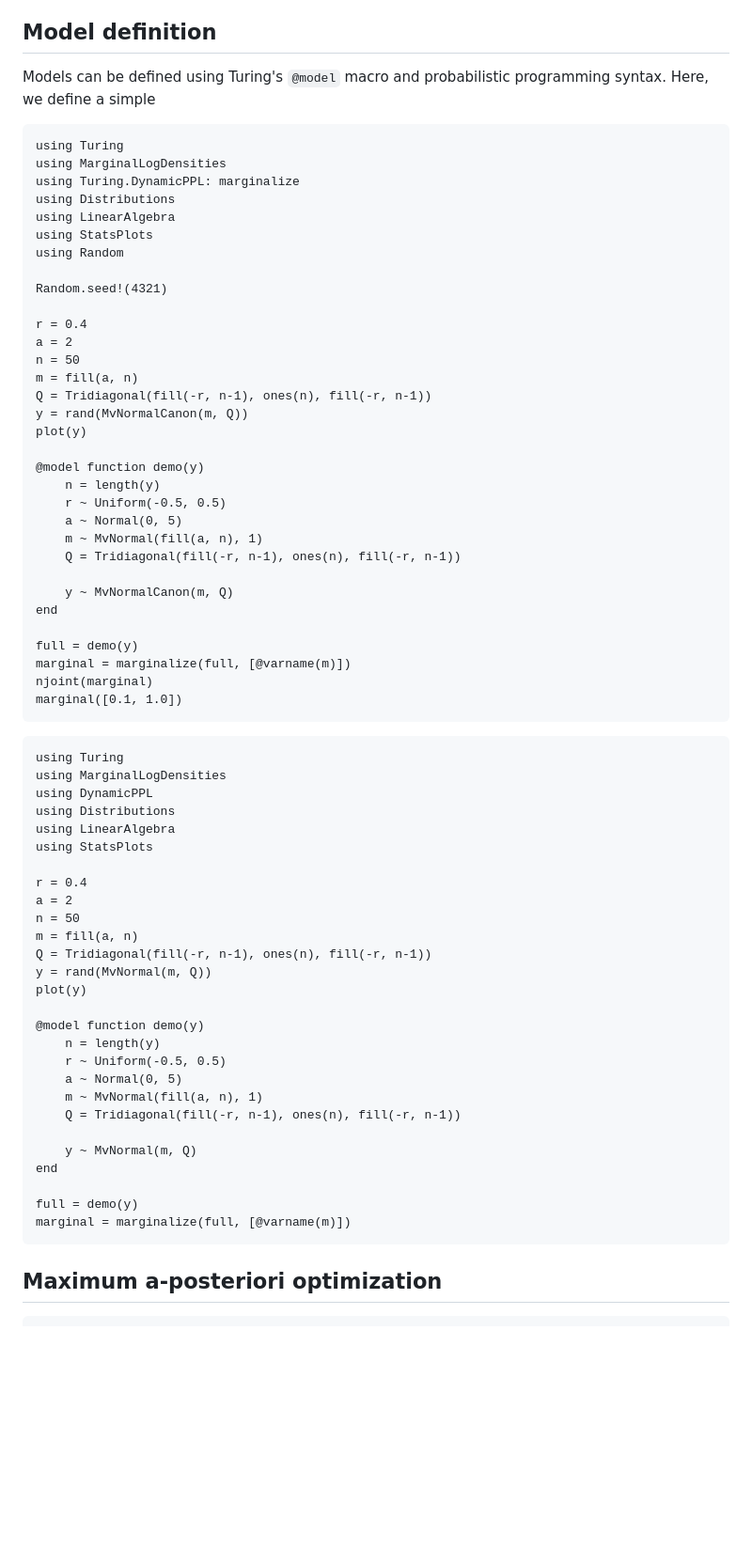
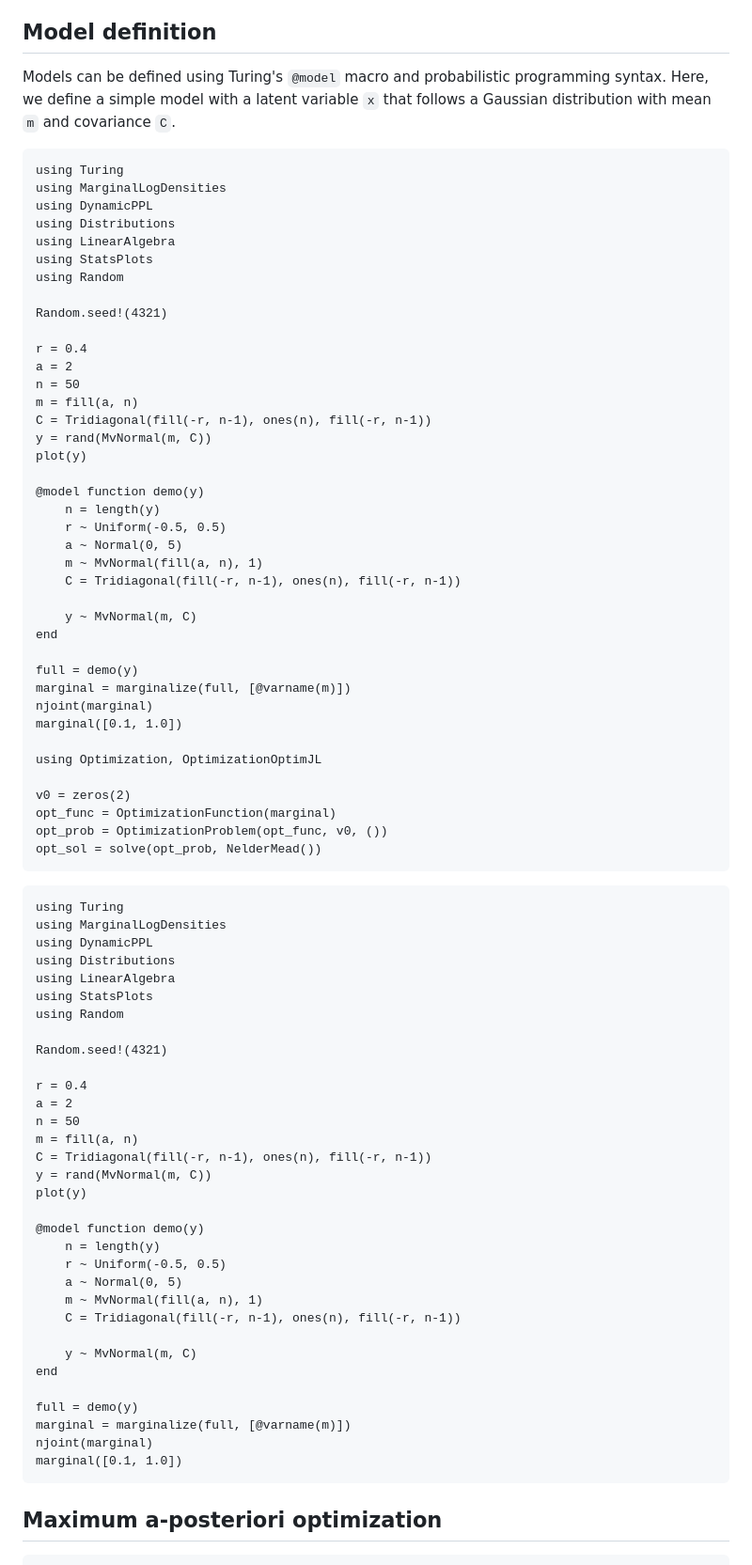
Before and after one commit to ElOceanografo/MarginalLogDensities.jl, a Markdown page: docs/src/turing.md, the part around the change printed below. Shown: that part at 94% size. Rendered like a GitHub page; blank space fills up the shorter version.

Commit message:
Improvements to Turing example

````diff
--- a/docs/src/turing.md
+++ b/docs/src/turing.md
@@ -13,12 +13,13 @@ specifying the variables to marginalize by their names.
 ## Model definition
 
 Models can be defined using Turing's `@model` macro and probabilistic programming syntax.
-Here, we define a simple
+Here, we define a simple model with a latent variable `x` that follows a Gaussian
+distribution with mean `m` and covariance `C`.
 
 ```@setup turing
 using Turing
 using MarginalLogDensities
-using Turing.DynamicPPL: marginalize
+using DynamicPPL
 using Distributions
 using LinearAlgebra
 using StatsPlots
@@ -30,8 +31,8 @@ r = 0.4
 a = 2
 n = 50
 m = fill(a, n)
-Q = Tridiagonal(fill(-r, n-1), ones(n), fill(-r, n-1))
-y = rand(MvNormalCanon(m, Q))
+C = Tridiagonal(fill(-r, n-1), ones(n), fill(-r, n-1))
+y = rand(MvNormal(m, C))
 plot(y)
 
 @model function demo(y)
@@ -39,15 +40,22 @@ plot(y)
     r ~ Uniform(-0.5, 0.5)
     a ~ Normal(0, 5)
     m ~ MvNormal(fill(a, n), 1)
-    Q = Tridiagonal(fill(-r, n-1), ones(n), fill(-r, n-1))
+    C = Tridiagonal(fill(-r, n-1), ones(n), fill(-r, n-1))
 
-    y ~ MvNormalCanon(m, Q)
+    y ~ MvNormal(m, C)
 end
 
 full = demo(y)
 marginal = marginalize(full, [@varname(m)])
 njoint(marginal)
 marginal([0.1, 1.0])
+
+using Optimization, OptimizationOptimJL
+
+v0 = zeros(2)
+opt_func = OptimizationFunction(marginal)
+opt_prob = OptimizationProblem(opt_func, v0, ())
+opt_sol = solve(opt_prob, NelderMead())
 ```
 
 ```@example turing
@@ -57,13 +65,16 @@ using DynamicPPL
 using Distributions
 using LinearAlgebra
 using StatsPlots
+using Random
+
+Random.seed!(4321)
 
 r = 0.4
 a = 2
 n = 50
 m = fill(a, n)
-Q = Tridiagonal(fill(-r, n-1), ones(n), fill(-r, n-1))
-y = rand(MvNormal(m, Q))
+C = Tridiagonal(fill(-r, n-1), ones(n), fill(-r, n-1))
+y = rand(MvNormal(m, C))
 plot(y)
 
 @model function demo(y)
@@ -71,13 +82,15 @@ plot(y)
     r ~ Uniform(-0.5, 0.5)
     a ~ Normal(0, 5)
     m ~ MvNormal(fill(a, n), 1)
-    Q = Tridiagonal(fill(-r, n-1), ones(n), fill(-r, n-1))
+    C = Tridiagonal(fill(-r, n-1), ones(n), fill(-r, n-1))
 
-    y ~ MvNormal(m, Q)
+    y ~ MvNormal(m, C)
 end
 
 full = demo(y)
 marginal = marginalize(full, [@varname(m)])
+njoint(marginal)
+marginal([0.1, 1.0])
 ```
 
 ## Maximum a-posteriori optimization
````
Also changed, not shown: other parts of docs/src/turing.md (+16 -7 lines).
